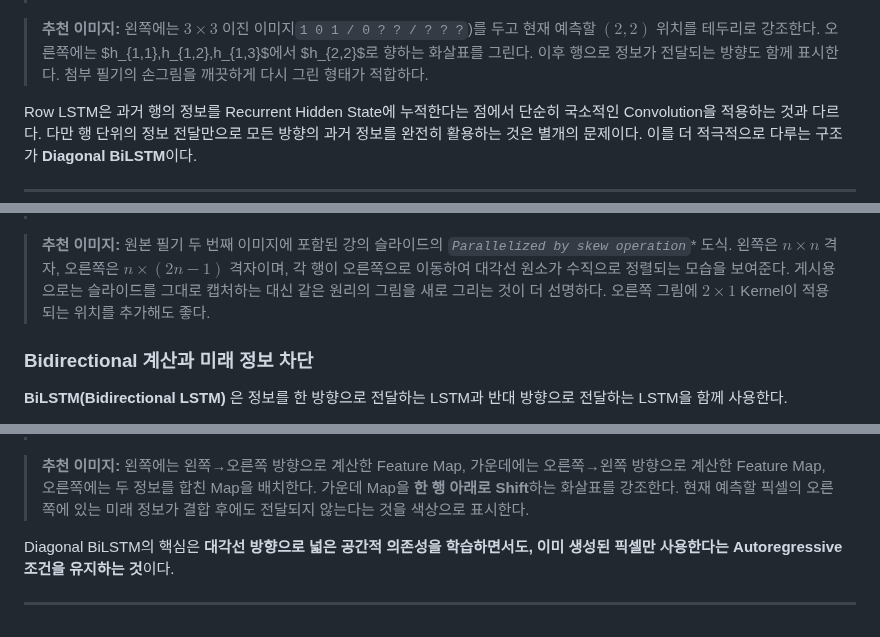
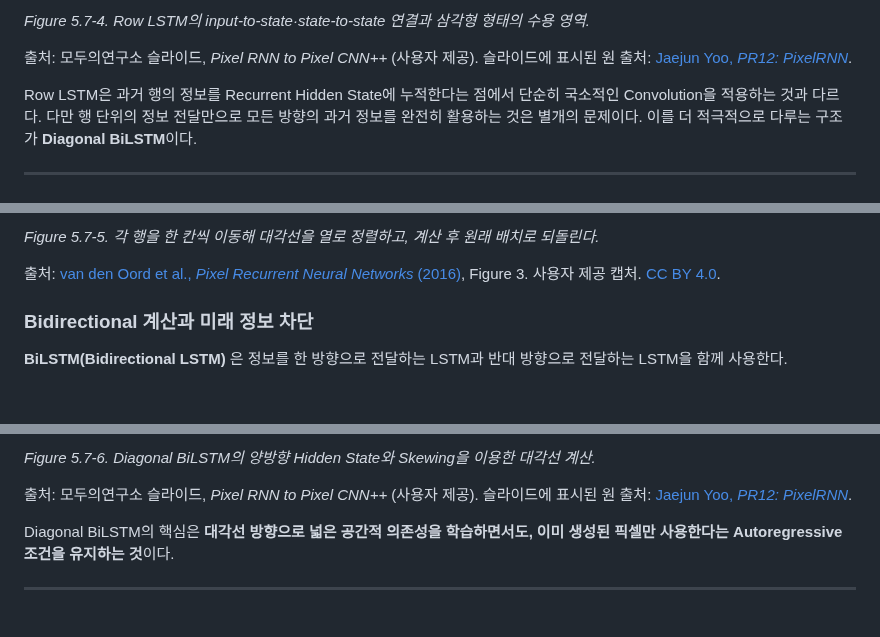
Before and after one commit to songofluna/academic-notes, a Markdown page: content/notes/gmpixelcnn.md, 3 parts joined by grey strips. Drawn GitHub-style; blank space fills up the shorter version.

```diff
--- a/content/notes/gmpixelcnn.md
+++ b/content/notes/gmpixelcnn.md
@@ -335,7 +335,7 @@ $h_{2,2}$를 계산한 뒤 모델은 이를 이용해 가운데 픽셀에 대한
 
+*Figure 5.7-4. Row LSTM의 input-to-state·state-to-state 연결과 삼각형 형태의 수용 영역.*
 
-
-> **추천 이미지:** 왼쪽에는 $3\times3$ 이진 이미지`1 0 1 / 0 ? ? / ? ? ?`)를 두고 현재 예측할 $(2,2)$ 위치를 테두리로 강조한다. 오른쪽에는 $h_{1,1},h_{1,2},h_{1,3}$에서 $h_{2,2}$로 향하는 화살표를 그린다. 이후 행으로 정보가 전달되는 방향도 함께 표시한다. 첨부 필기의 손그림을 깨끗하게 다시 그린 형태가 적합하다.
+출처: 모두의연구소 슬라이드, *Pixel RNN to Pixel CNN++* (사용자 제공). 슬라이드에 표시된 원 출처: [Jaejun Yoo, *PR12: PixelRNN*](https://www.slideshare.net/thinkfactory/pr12-pixelrnn-jaejun-yoo).
 
 Row LSTM은 과거 행의 정보를 Recurrent Hidden State에 누적한다는 점에서 단순히 국소적인 Convolution을 적용하는 것과 다르다. 다만 행 단위의 정보 전달만으로 모든 방향의 과거 정보를 완전히 활용하는 것은 별개의 문제이다. 이를 더 적극적으로 다루는 구조가 **Diagonal BiLSTM**이다.
 
@@ -435,7 +435,7 @@ $$
 
+*Figure 5.7-5. 각 행을 한 칸씩 이동해 대각선을 열로 정렬하고, 계산 후 원래 배치로 되돌린다.*
 
-
-> **추천 이미지:** 원본 필기 두 번째 이미지에 포함된 강의 슬라이드의 *`Parallelized by skew operation`** 도식. 왼쪽은 $n\times n$ 격자, 오른쪽은 $n\times(2n-1)$ 격자이며, 각 행이 오른쪽으로 이동하여 대각선 원소가 수직으로 정렬되는 모습을 보여준다. 게시용으로는 슬라이드를 그대로 캡처하는 대신 같은 원리의 그림을 새로 그리는 것이 더 선명하다. 오른쪽 그림에 $2\times1$ Kernel이 적용되는 위치를 추가해도 좋다.
+출처: [van den Oord et al., *Pixel Recurrent Neural Networks* (2016)](https://proceedings.mlr.press/v48/oord16.html), Figure 3. 사용자 제공 캡처. [CC BY 4.0](https://creativecommons.org/licenses/by/4.0/).
 
 ### Bidirectional 계산과 미래 정보 차단
 
@@ -453,7 +453,7 @@ Diagonal BiLSTM에서는 대각선 방향의 정보를 양쪽에서 모아, 더
 
+*Figure 5.7-6. Diagonal BiLSTM의 양방향 Hidden State와 Skewing을 이용한 대각선 계산.*
 
-
-> **추천 이미지:** 왼쪽에는 왼쪽→오른쪽 방향으로 계산한 Feature Map, 가운데에는 오른쪽→왼쪽 방향으로 계산한 Feature Map, 오른쪽에는 두 정보를 합친 Map을 배치한다. 가운데 Map을 **한 행 아래로 Shift**하는 화살표를 강조한다. 현재 예측할 픽셀의 오른쪽에 있는 미래 정보가 결합 후에도 전달되지 않는다는 것을 색상으로 표시한다.
+출처: 모두의연구소 슬라이드, *Pixel RNN to Pixel CNN++* (사용자 제공). 슬라이드에 표시된 원 출처: [Jaejun Yoo, *PR12: PixelRNN*](https://www.slideshare.net/thinkfactory/pr12-pixelrnn-jaejun-yoo).
 
 Diagonal BiLSTM의 핵심은 **대각선 방향으로 넓은 공간적 의존성을 학습하면서도, 이미 생성된 픽셀만 사용한다는 Autoregressive 조건을 유지하는 것**이다.
 
```
Also changed, not shown: other parts of content/notes/gmpixelcnn.md (+12 -12 lines).
